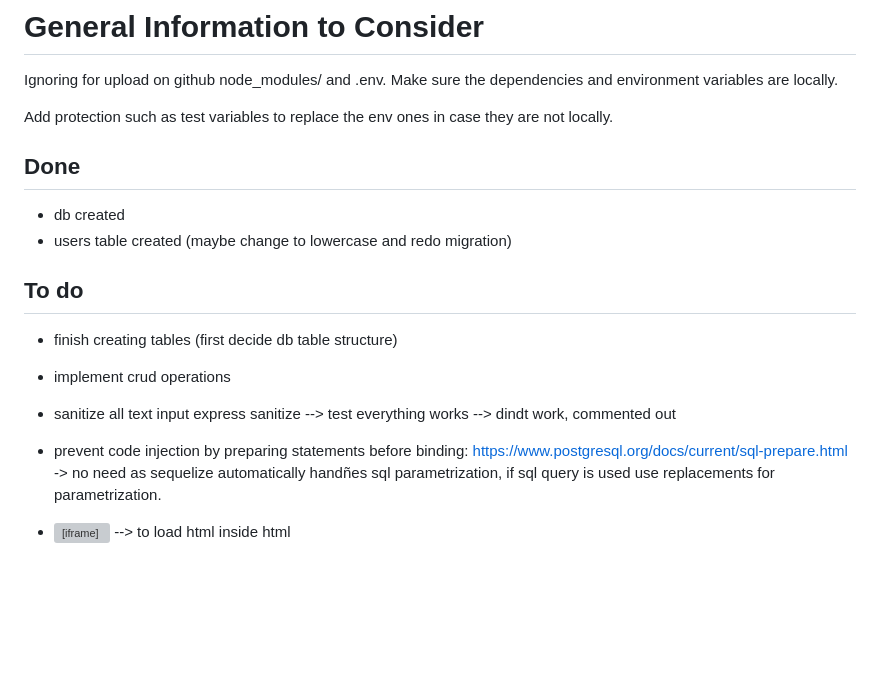
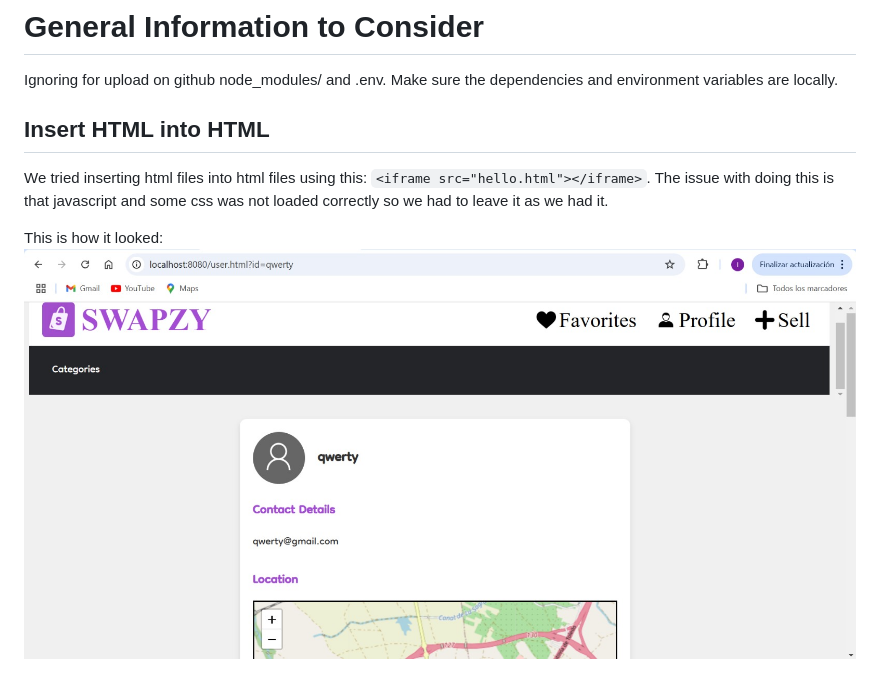
Before and after one commit to Eleee28/Swapzy-WebApp, a Markdown page: documentation/0_notes.md, the part around the change. GitHub-like rendering; pictures changed too: documentation/error_html_in_html.jpeg (added); blank space fills up the shorter version; grey boxes are pictures that could not be loaded.

Commit message:
docu

```diff
--- a/documentation/0_notes.md
+++ b/documentation/0_notes.md
@@ -2,17 +2,9 @@
 
 Ignoring for upload on github node_modules/ and .env. Make sure the dependencies and environment variables are locally.
 
-Add protection such as test variables to replace the env ones in case they are not locally.
+## Insert HTML into HTML
 
-## Done
-- db created
-- users table created (maybe change to lowercase and redo migration)
+We tried inserting html files into html files using this: ``<iframe src="hello.html"></iframe>``. The issue with doing this is that javascript and some css was not loaded correctly so we had to leave it as we had it.
 
-## To do
-- finish creating tables (first decide db table structure)
-- implement crud operations
-
-- sanitize all text input express sanitize --> test everything works --> dindt work, commented out
-- prevent code injection by preparing statements before binding: https://www.postgresql.org/docs/current/sql-prepare.html  -> no need as sequelize automatically handñes sql parametrization, if sql query is used use replacements for parametrization.
-
-- <iframe src="hello.html"></iframe> --> to load html inside html
+This is how it looked:
+![Screenshot error](error_html_in_html.jpeg)
```
Also changed, not shown: README.md (+2 -2 lines).
